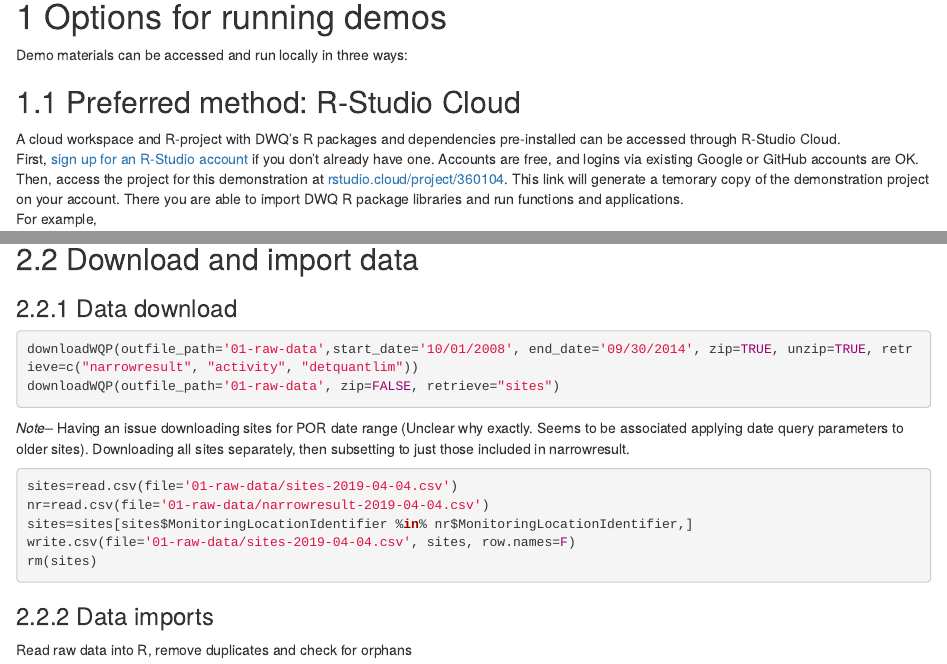
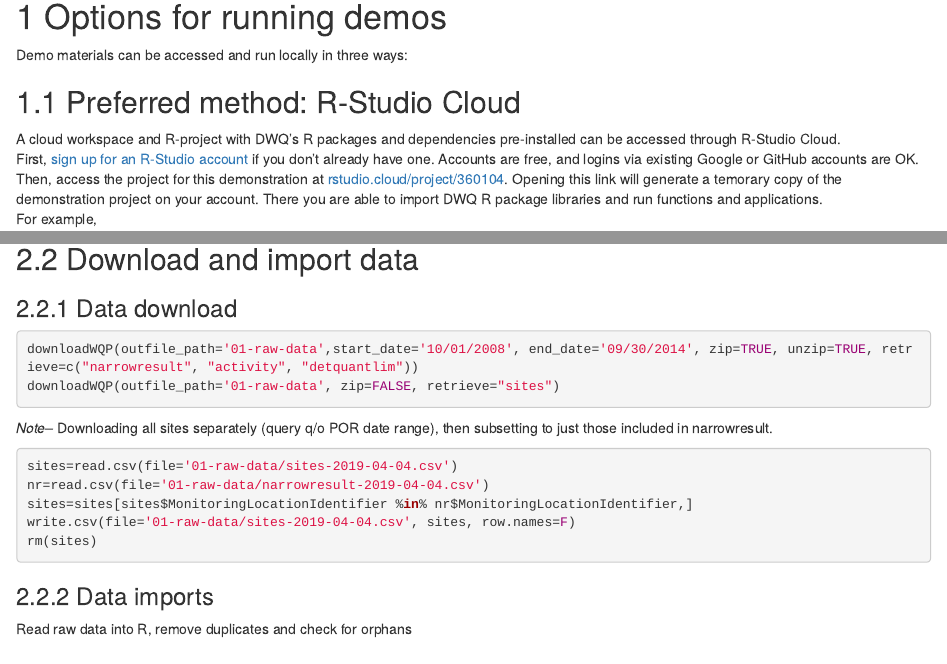
Before and after one commit to utah-dwq/irTools-test-16, an R Markdown document (04-packages-data.Rmd): the page in a window 1100 px wide, from 80 px down, and a second part further down, joined at a grey line. Rendered offline with R 4.5, knitr and Pandoc, with nearby package versions; drawn as R Markdown's standard HTML page in place of the format the file asks for; some code elsewhere in the file could not run offline.

Commit message:
Demo deploy

````diff
--- a/04-packages-data.Rmd
+++ b/04-packages-data.Rmd
@@ -7,7 +7,7 @@ Demo materials can be accessed and run locally in three ways:
 A cloud workspace and R-project with DWQ's R packages and dependencies pre-installed can be accessed through R-Studio Cloud.
 First, [sign up for an R-Studio account](https://login.rstudio.cloud/register?redirect=https%3A%2F%2Fclient.login.rstudio.cloud%2Foauth%2Flogin%3Fshow_auth%3D0%26show_login%3D1%26show_setup%3D1) if you don't already have one.
 Accounts are free, and logins via existing Google or GitHub accounts are OK.
-Then, access the project for this demonstration at [rstudio.cloud/project/360104](https://rstudio.cloud/project/360104). This link will generate a temorary copy of the demonstration
+Then, access the project for this demonstration at [rstudio.cloud/project/360104](https://rstudio.cloud/project/360104). Opening this link will generate a temorary copy of the demonstration
 project on your account. There you are able to import DWQ R package libraries and run functions and applications.
 For example,
 ```{r, eval=F}
@@ -48,7 +48,7 @@ library(irTools)
 downloadWQP(outfile_path='01-raw-data',start_date='10/01/2008', end_date='09/30/2014', zip=TRUE, unzip=TRUE, retrieve=c("narrowresult", "activity", "detquantlim"))
 downloadWQP(outfile_path='01-raw-data', zip=FALSE, retrieve="sites")
 ```
-*Note--* Having an issue downloading sites for POR date range (Unclear why exactly. Seems to be associated applying date query parameters to older sites). Downloading all sites separately, then subsetting to just those included in narrowresult.
+*Note--* Downloading all sites separately (query q/o POR date range), then subsetting to just those included in narrowresult.
 
 ```{r, download2, eval=F}
 sites=read.csv(file='01-raw-data/sites-2019-04-04.csv')
````
Also changed, not shown: 00-lookup-tables/ir_translation_workbook.xlsx.
